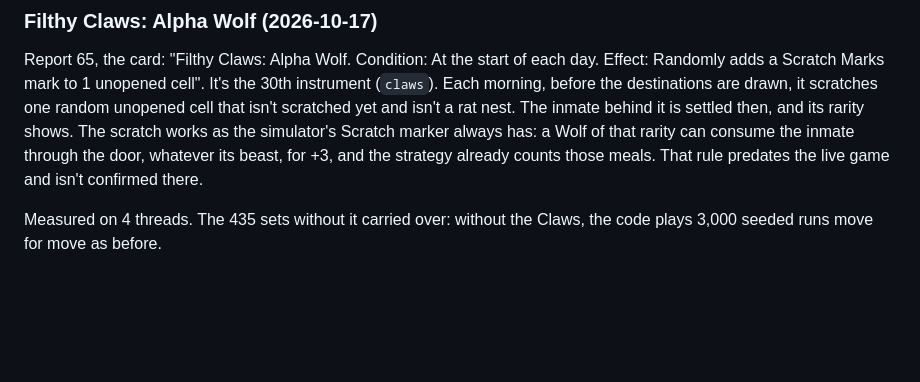
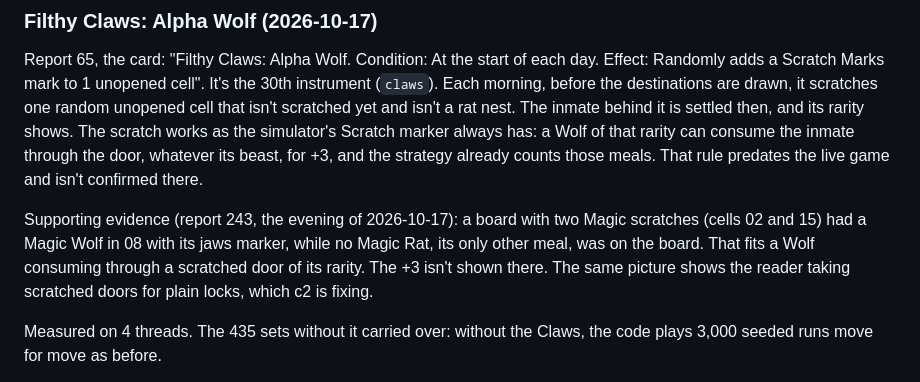
Before and after one commit to AkioKoneko/tartarus-simulator, a Markdown page: tools/README.md, the part around the change. Drawn GitHub-style; blank space fills up the shorter version.

Commit message:
README: report 243's Magic Wolf supports the Claws' consume-through-the-door reading
Co-Authored-By: Claude Opus 5.5 <noreply@anthropic.com>

```diff
--- a/tools/README.md
+++ b/tools/README.md
@@ -142,6 +142,8 @@ Report 100, the card: "Blood-Stained Trap: Berserk Lion. Condition: Stops at Ber
 ### Filthy Claws: Alpha Wolf (2026-10-17)
 
 Report 65, the card: "Filthy Claws: Alpha Wolf. Condition: At the start of each day. Effect: Randomly adds a Scratch Marks mark to 1 unopened cell". It's the 30th instrument (`claws`). Each morning, before the destinations are drawn, it scratches one random unopened cell that isn't scratched yet and isn't a rat nest. The inmate behind it is settled then, and its rarity shows. The scratch works as the simulator's Scratch marker always has: a Wolf of that rarity can consume the inmate through the door, whatever its beast, for +3, and the strategy already counts those meals. That rule predates the live game and isn't confirmed there.
+
+Supporting evidence (report 243, the evening of 2026-10-17): a board with two Magic scratches (cells 02 and 15) had a Magic Wolf in 08 with its jaws marker, while no Magic Rat, its only other meal, was on the board. That fits a Wolf consuming through a scratched door of its rarity. The +3 isn't shown there. The same picture shows the reader taking scratched doors for plain locks, which c2 is fixing.
 
 Measured on 4 threads. The 435 sets without it carried over: without the Claws, the code plays 3,000 seeded runs move for move as before.
 - **Alone:** 2.19 Rainbows a run (guide, 100,000 runs; 2.196 in the pair lab). That's third, after the Crown (2.70) and the Noose (2.23), and just ahead of the Maul and the Scapegoat's Guillotine (2.16 each). The drill ranking (`toolRank`) has it third.
```
